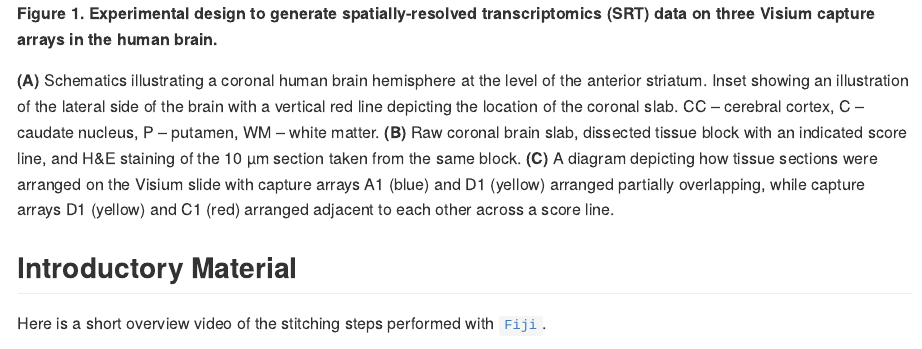
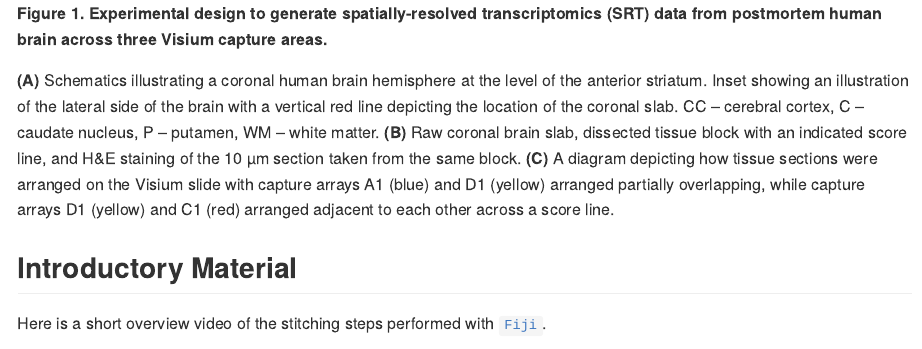
Before and after one commit to LieberInstitute/visiumStitched_brain, an R Markdown document (README.Rmd): the page in a window 1100 px wide, from 480 px down. The pictures show the output file README.md that the author committed with the source, drawn offline in the style of GitHub; long lines of code are wrapped; badge pictures from the web are left out.

Commit message:
Update Figure 1 caption title.
Co-authored-by: Keri Martinowich <Keri.Martinowich@libd.org>

```diff
--- a/README.Rmd
+++ b/README.Rmd
@@ -42,7 +42,7 @@ Thank you for your interest in our work!
 
 <img src="img/data_generation.png" align="center" width="1000px" />
 
-**Figure 1. Experimental design to generate spatially-resolved transcriptomics (SRT) data on three Visium capture arrays in the human brain.**
+**Figure 1. Experimental design to generate spatially-resolved transcriptomics (SRT) data from postmortem human brain across three Visium capture areas.**
 
 **(A)** Schematics illustrating a coronal human brain hemisphere at the level of the anterior striatum. Inset showing an illustration of the lateral side of the brain with a vertical red line depicting the location of the coronal slab. CC – cerebral cortex, C – caudate nucleus, P – putamen, WM – white matter.
 **(B)** Raw coronal brain slab, dissected tissue block with an indicated score line, and H&E staining of the 10 µm section taken from the same block.
```
Also changed, not shown: README.md.
